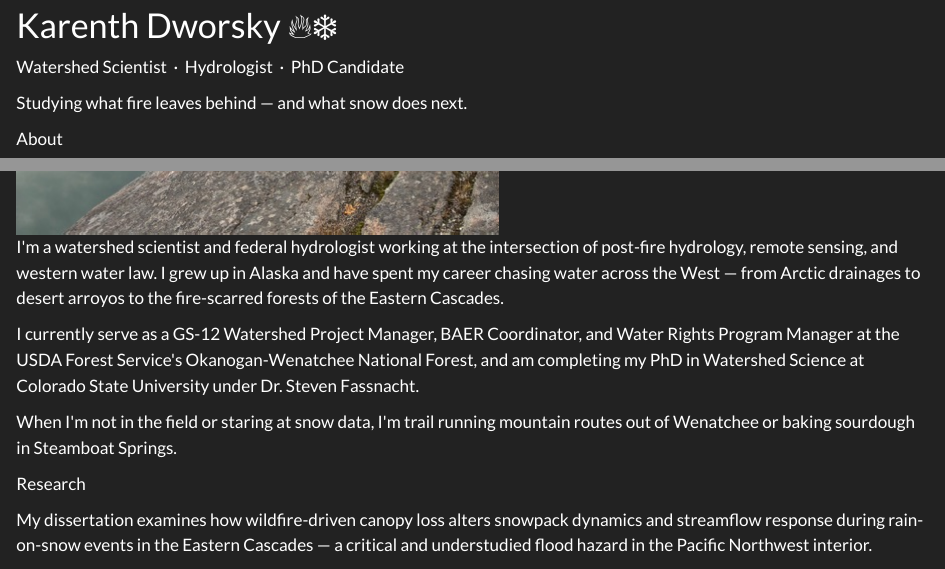
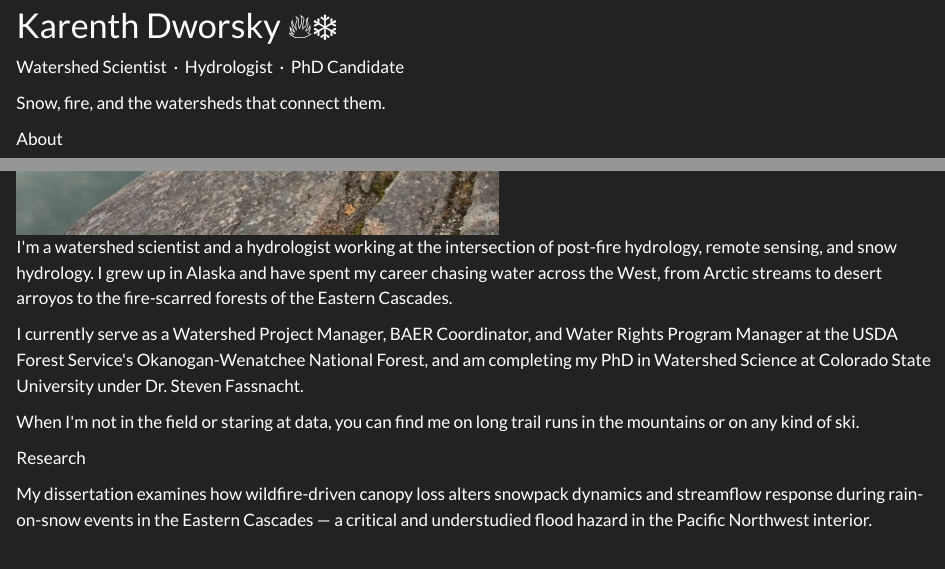
Before and after one commit to karenthdworsky/karenthdworsky.github.io, a Quarto document (index.qmd): the page in a window 1100 px wide, from its top, and a second part further down, joined at a grey line. Rendered offline with R 4.5, knitr and Pandoc in place of Quarto, with nearby package versions; badge pictures from the web are left out.

Commit message:
fix front page now the descriptions

```diff
--- a/index.qmd
+++ b/index.qmd
@@ -17,7 +17,7 @@ format:
   <div class="hero-content">
     <h1>Karenth Dworsky 🔥❄️</h1>
     <p class="subtitle">Watershed Scientist &nbsp;·&nbsp; Hydrologist &nbsp;·&nbsp; PhD Candidate</p>
-    <p class="tagline">Studying what fire leaves behind — and what snow does next.</p>
+    <p class="tagline">Snow, fire, and the watersheds that connect them.</p>
   </div>
 </div>
 
@@ -28,20 +28,20 @@ format:
     <img class="about-photo" src="images/about.jpeg" alt="Karenth in the field">
     <div>
       <p>
-        I'm a watershed scientist and federal hydrologist working at the intersection of
-        post-fire hydrology, remote sensing, and western water law. I grew up in Alaska
-        and have spent my career chasing water across the West — from Arctic drainages
-        to desert arroyos to the fire-scarred forests of the Eastern Cascades.
+        I'm a watershed scientist and a hydrologist working at the intersection of
+        post-fire hydrology, remote sensing, and snow hydrology. I grew up in Alaska
+        and have spent my career chasing water across the West, from Arctic streams to
+        desert arroyos to the fire-scarred forests of the Eastern Cascades.
       </p>
       <p>
-        I currently serve as a GS-12 Watershed Project Manager, BAER Coordinator, and
+        I currently serve as a Watershed Project Manager, BAER Coordinator, and
         Water Rights Program Manager at the USDA Forest Service's Okanogan-Wenatchee
         National Forest, and am completing my PhD in Watershed Science at Colorado State
         University under Dr. Steven Fassnacht.
       </p>
       <p>
-        When I'm not in the field or staring at snow data, I'm trail running mountain
-        routes out of Wenatchee or baking sourdough in Steamboat Springs.
+        When I'm not in the field or staring at data, you can find me on long trail
+        runs in the mountains or on any kind of ski.
       </p>
       <div class="badge-row">
         <img src="https://img.shields.io/badge/R-276DC3?style=flat-square&logo=r&logoColor=white">
```
Also changed, not shown: docs/search.json, 1 other file.
